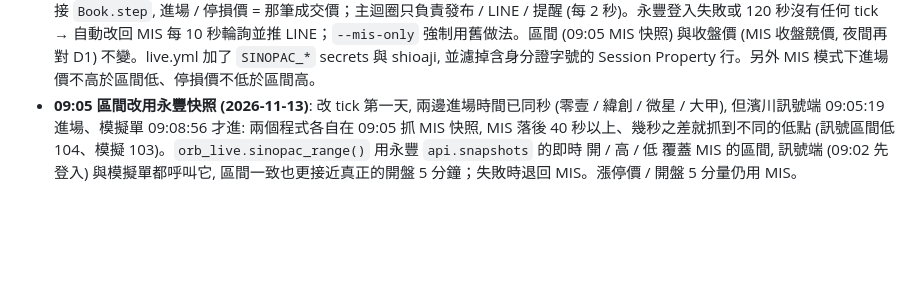
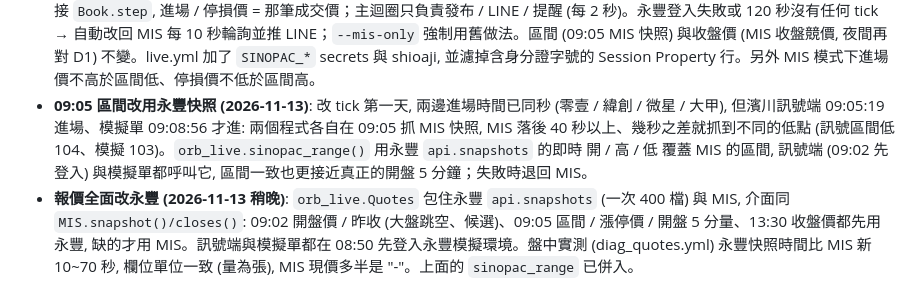
Before and after one commit to raywu918daytrade/quant_trading_v2, a Markdown page: README.md, the part around the change. GitHub-like rendering; blank space fills up the shorter version.

Commit message:
README: quotes now from Sinopac snapshots
Co-Authored-By: Claude Opus 5.5 <noreply@anthropic.com>
Claude-Session: https://claude.ai/code/session_01LQ4SjhSGAcvv7remJDMzxa

```diff
--- a/README.md
+++ b/README.md
@@ -370,4 +370,5 @@ cron-job.org 08:50 → paper.yml: orb_live.py refresh (D1) → paper_orb.py run
 - **收盤價每晚對帳 + 模擬 vs 訊號拆成「同股差 / 選股不同」(2026-11-09)**: 網頁 11-04 模擬 − 訊號 −27,793 拆開是: 兩邊選到的 10 檔只重疊 5 檔 (09:05 二十幾檔同時跌破, 訊號端 MIS 10 秒輪詢與模擬端逐筆 tick 排出的「先跌破 10 檔」不同) 約 −19,100、模擬環境收盤回報價錯 約 −4,700、同股進場價差 約 −4,000；11-05 −13,140 是訊號端用了收盤競價前的價格 (多算 8,500) + 進場價差。兩個收盤價 bug 早已修, 但存下來的紀錄沒重算, 也沒有東西會自動發現。新增 `scripts/fix_close.py`: 訊號 (`db/orb/live/<date>/_trades/_events.csv`) 與模擬單 (`db/orb/paper/<date>_trades/_slippage/_summary.json`、`summary.csv`、`slippage.csv`、`latest.json`) 的**收盤回補價一律對 D1 官方收盤價**, 不一致就改正並重算報酬 / 損益 (模擬回報價留在 `broker_buy_px` / `broker_fill_px`), `cloud_nightly.py` 每晚跑 (步驟 4b), 有改正時推 LINE, 並強制重算那些日子的實盤紀錄。回測本身用 HF 的 D1 / 分 K (收盤後寫入), 不受這兩個 bug 影響。 第一次跑改了 29 筆 (訊號 11 筆、模擬 18 筆, 10-28 ~ 11-05): 不只收盤競價前的價格, 13:31 抓的 MIS 價也常不是最後收盤價 (良維 11-04 198.5 vs 官方 203.5)。`scripts/diag_close.py` / workflow「Diag close」用證交所 STOCK_DAY 與櫃買 tradingStock 官方日成交資訊驗證: D1 close 與官方 23/23 一致, 分 K 最後一根也一致。改正後 11-04 訊號 +19,348 / 模擬 +4,606 (差 −14,742 = 同股 −3,991 + 選股不同 −10,751)、11-05 訊號 +16,940 / 模擬 +12,300 (差 −4,640, 全是同股進場價差)。`export_live.py` 每天多存 `live_by_sid` 並讀 HF 模擬單 trades, 算 `n_sim_both` / `live_both_pnl` / `sim_both_pnl` / `live_only` / `sim_only`；網頁每日表多「同股差」(下單時間差 + 滑價) 與「選股不同」兩欄, 單日 chip 列出只有一邊做的股票。
 - **訊號端也改成不擋輪詢 (2026-11-11)**: 當天訊號端 10 筆進場時間全是 09:06:14, 09:05 名單出來後 74 秒才第一次輪詢, 第一輪用 MIS 當日最低價一次判定 10 檔跌破、照名單順序填滿 (大甲記 158 > 區間低 156)；模擬單逐筆 tick 09:05:06~21 就做了 6 檔。兩邊同股 5 檔差只有 −1,503 (進場 −2~+1 檔), 其餘約 −8,300 全是選股不同。`orb_live.Publisher` 改背景執行緒上傳 live.json (原子寫檔, `flush()` / atexit 等最後一次)、盤中 LINE 卡片改 `Line.push_async` (背景依序送, 結算 / 出錯前 `flush()`), 09:05 之後第一輪輪詢不再被 HF 上傳 (429 重試每次 5 秒 ×3) 與 LINE 卡住。收盤後看完整 log: 09:05:08 名單印出 → 09:06:14 才有第一批事件, 之後的事件都擠在約每 2 分鐘一次 (09:08:11、09:10:13、09:12:10、09:14:10…), 正好是 live.json 有事件時每 120 秒上傳一次的節奏 → 同步 HF 上傳一次卡住幾十秒到近 2 分鐘, 期間沒有輪詢 (南亞模擬單 09:08:07 跌破, 訊號端 09:10:13 才看到)。改背景上傳後就不會再卡; 另外每輪超過 3 倍輪詢秒數會印 ⚠, 方便之後確認。下一步可考慮訊號端也改用永豐逐筆 tick, 兩邊選股就會一致。
 - **訊號端改用永豐逐筆 tick (2026-11-12)**: 改背景上傳後 11-12 整天沒有 ⚠, 但事件仍只在約每 2 分鐘的第 5 秒出現 (09:06:06、09:08:05、09:12:06…) → 瓶頸是 MIS 本身: 快照的成交價 z 常是 "-"、時間落後 40~50 秒；舊 z 還讓紀錄失真 (立碁進場記 82.6 > 區間低 80.7、驊宏資停損記 53.2 < 區間高 55.5, 當天訊號記 +24,429, 按規則約 −10,755)。現在 `orb_live.TickFeed` 在 09:05 名單出來後用永豐模擬環境登入 (`paper_orb.connect_simulation_only`, 只收報價不下單) 訂閱監看股 tick, 每筆 tick 直接 `Book.step`, 進場 / 停損價 = 那筆成交價；主迴圈只負責發布 / LINE / 提醒 (每 2 秒)。永豐登入失敗或 120 秒沒有任何 tick → 自動改回 MIS 每 10 秒輪詢並推 LINE；`--mis-only` 強制用舊做法。區間 (09:05 MIS 快照) 與收盤價 (MIS 收盤競價, 夜間再對 D1) 不變。live.yml 加了 `SINOPAC_*` secrets 與 shioaji, 並濾掉含身分證字號的 Session Property 行。另外 MIS 模式下進場價不高於區間低、停損價不低於區間高。
-- **09:05 區間改用永豐快照 (2026-11-13)**: 改 tick 第一天, 兩邊進場時間已同秒 (零壹 / 緯創 / 微星 / 大甲), 但濱川訊號端 09:05:19 進場、模擬單 09:08:56 才進: 兩個程式各自在 09:05 抓 MIS 快照, MIS 落後 40 秒以上、幾秒之差就抓到不同的低點 (訊號區間低 104、模擬 103)。`orb_live.sinopac_range()` 用永豐 `api.snapshots` 的即時 開 / 高 / 低 覆蓋 MIS 的區間, 訊號端 (09:02 先登入) 與模擬單都呼叫它, 區間一致也更接近真正的開盤 5 分鐘；失敗時退回 MIS。漲停價 / 開盤 5 分量仍用 MIS。
+- **09:05 區間改用永豐快照 (2026-11-13)**: 改 tick 第一天, 兩邊進場時間已同秒 (零壹 / 緯創 / 微星 / 大甲), 但濱川訊號端 09:05:19 進場、模擬單 09:08:56 才進: 兩個程式各自在 09:05 抓 MIS 快照, MIS 落後 40 秒以上、幾秒之差就抓到不同的低點 (訊號區間低 104、模擬 103)。`orb_live.sinopac_range()` 用永豐 `api.snapshots` 的即時 開 / 高 / 低 覆蓋 MIS 的區間, 訊號端 (09:02 先登入) 與模擬單都呼叫它, 區間一致也更接近真正的開盤 5 分鐘；失敗時退回 MIS。
+- **報價全面改永豐 (2026-11-13 稍晚)**: `orb_live.Quotes` 包住永豐 `api.snapshots` (一次 400 檔) 與 MIS, 介面同 `MIS.snapshot()/closes()`: 09:02 開盤價 / 昨收 (大盤跳空、候選)、09:05 區間 / 漲停價 / 開盤 5 分量、13:30 收盤價都先用永豐, 缺的才用 MIS。訊號端與模擬單都在 08:50 先登入永豐模擬環境。盤中實測 (diag_quotes.yml) 永豐快照時間比 MIS 新 10~70 秒, 欄位單位一致 (量為張), MIS 現價多半是 "-"。上面的 `sinopac_range` 已併入。
```
